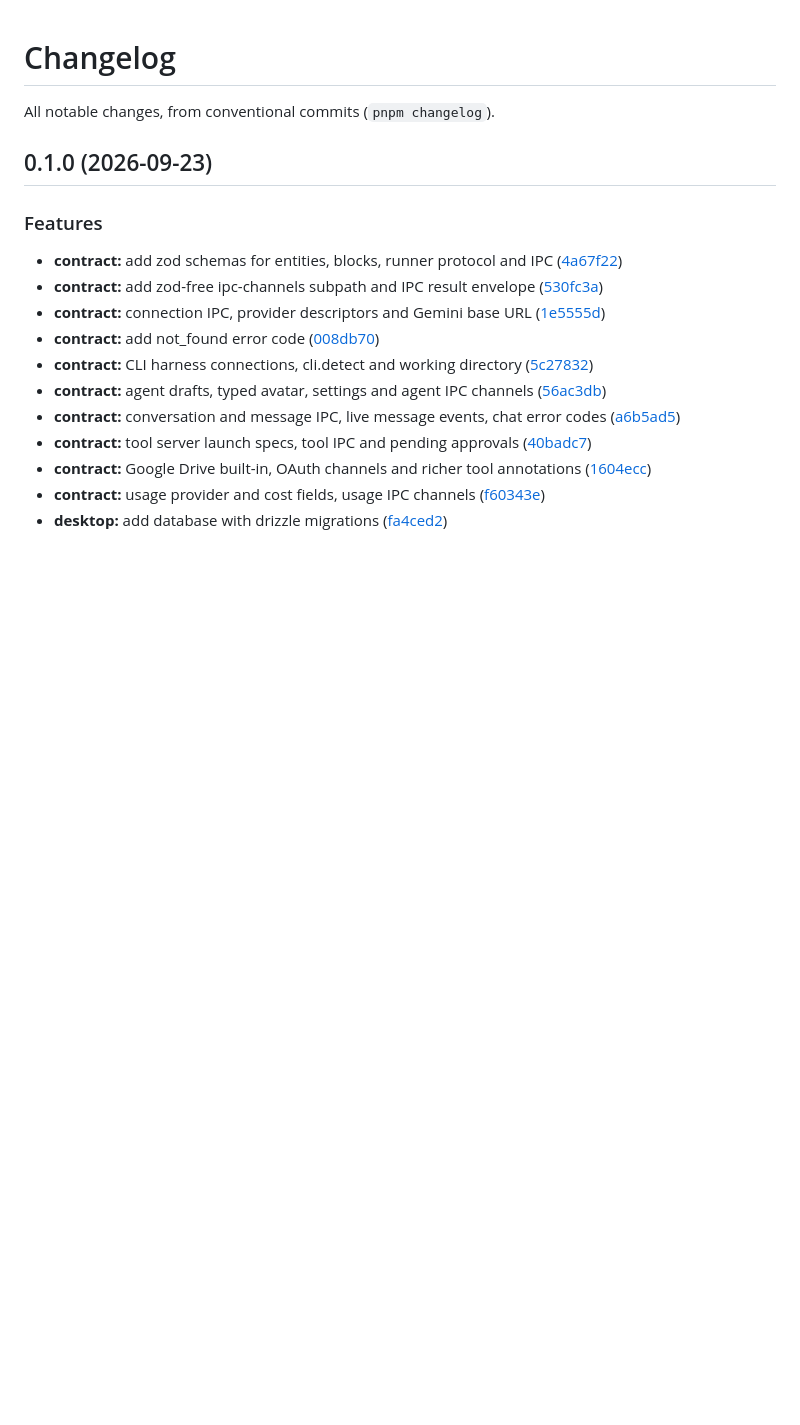
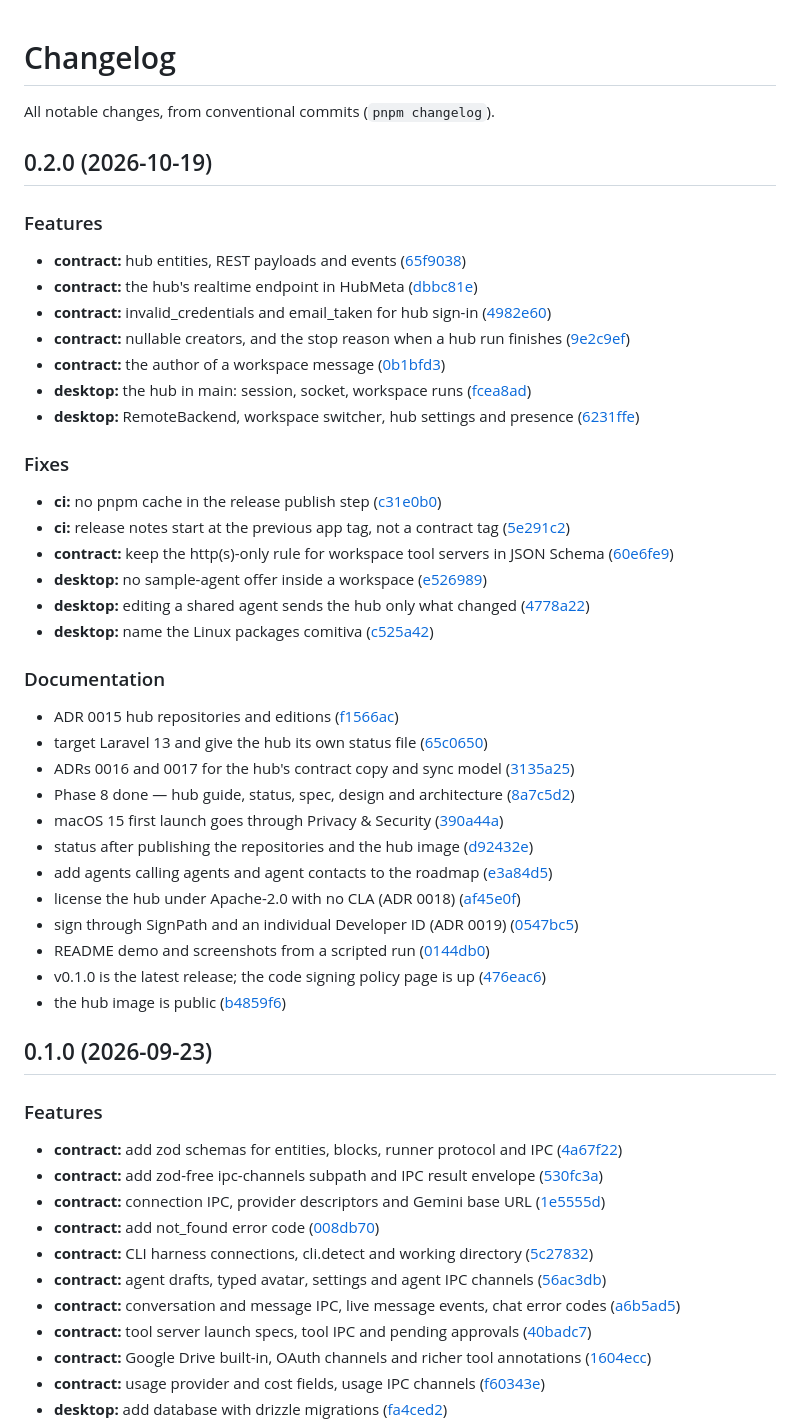
Before and after one commit to comitiva-dev/comitiva, a Markdown page: CHANGELOG.md, the part around the change. Drawn GitHub-style; blank space fills up the shorter version.

Commit message:
docs: changelog for 0.2.0
Co-Authored-By: Claude Opus 5.5 <noreply@anthropic.com>
Claude-Session: https://claude.ai/code/session_017i4NcfJz3qqXguuehqhjhW

```diff
--- a/CHANGELOG.md
+++ b/CHANGELOG.md
@@ -1,6 +1,42 @@
 # Changelog
 
 All notable changes, from conventional commits (`pnpm changelog`).
+
+## 0.2.0 (2026-10-19)
+
+### Features
+
+- **contract:** hub entities, REST payloads and events ([65f9038](https://github.com/comitiva-dev/comitiva/commit/65f9038a00776b1945038bc5275e0eb13c86a31d))
+- **contract:** the hub's realtime endpoint in HubMeta ([dbbc81e](https://github.com/comitiva-dev/comitiva/commit/dbbc81e92c96388150a6e72ad990e44d9d098002))
+- **contract:** invalid_credentials and email_taken for hub sign-in ([4982e60](https://github.com/comitiva-dev/comitiva/commit/4982e6047194bba1bb4ef0dd9e99ecf0a3606306))
+- **contract:** nullable creators, and the stop reason when a hub run finishes ([9e2c9ef](https://github.com/comitiva-dev/comitiva/commit/9e2c9ef571c21a4e3bced1277ac613ee8291e9c5))
+- **contract:** the author of a workspace message ([0b1bfd3](https://github.com/comitiva-dev/comitiva/commit/0b1bfd33df11dee81357f5bb68c0d4122e1834a1))
+- **desktop:** the hub in main: session, socket, workspace runs ([fcea8ad](https://github.com/comitiva-dev/comitiva/commit/fcea8adc68f301d9d8ee57c76ac5966c1cc6a562))
+- **desktop:** RemoteBackend, workspace switcher, hub settings and presence ([6231ffe](https://github.com/comitiva-dev/comitiva/commit/6231ffe4d98eb614c959d2bfdb1738772ea3f083))
+
+### Fixes
+
+- **ci:** no pnpm cache in the release publish step ([c31e0b0](https://github.com/comitiva-dev/comitiva/commit/c31e0b09e22fbd3210e79e1fadd0a5478fceaf7e))
+- **ci:** release notes start at the previous app tag, not a contract tag ([5e291c2](https://github.com/comitiva-dev/comitiva/commit/5e291c263408b3a6f46a786eaa1de4525167068e))
+- **contract:** keep the http(s)-only rule for workspace tool servers in JSON Schema ([60e6fe9](https://github.com/comitiva-dev/comitiva/commit/60e6fe9b0ab04f01b52ea0037c2ddaa9aaa5f839))
+- **desktop:** no sample-agent offer inside a workspace ([e526989](https://github.com/comitiva-dev/comitiva/commit/e526989646e80e97d33541634d43893edf1f15da))
+- **desktop:** editing a shared agent sends the hub only what changed ([4778a22](https://github.com/comitiva-dev/comitiva/commit/4778a22b263d113442ff1db38c0d0caf45880b17))
+- **desktop:** name the Linux packages comitiva ([c525a42](https://github.com/comitiva-dev/comitiva/commit/c525a42210747743074ee592c2316f871f6dc9cd))
+
+### Documentation
+
+- ADR 0015 hub repositories and editions ([f1566ac](https://github.com/comitiva-dev/comitiva/commit/f1566ace668f464997a96b6fec2e728422e196e5))
+- target Laravel 13 and give the hub its own status file ([65c0650](https://github.com/comitiva-dev/comitiva/commit/65c06501a98860fc9fc72494e364951cb6eb1480))
+- ADRs 0016 and 0017 for the hub's contract copy and sync model ([3135a25](https://github.com/comitiva-dev/comitiva/commit/3135a256db1661a62e3785b760f5231d32d65b41))
+- Phase 8 done — hub guide, status, spec, design and architecture ([8a7c5d2](https://github.com/comitiva-dev/comitiva/commit/8a7c5d283d467bd520a8a0e53daa67f3b48951ac))
+- macOS 15 first launch goes through Privacy & Security ([390a44a](https://github.com/comitiva-dev/comitiva/commit/390a44a5b858cb076951a38158484357f86125da))
+- status after publishing the repositories and the hub image ([d92432e](https://github.com/comitiva-dev/comitiva/commit/d92432eefbec49bac34d7ace5762e9d5aa01d4e5))
+- add agents calling agents and agent contacts to the roadmap ([e3a84d5](https://github.com/comitiva-dev/comitiva/commit/e3a84d51888ab7bd0f0efc026529571c20224a72))
+- license the hub under Apache-2.0 with no CLA (ADR 0018) ([af45e0f](https://github.com/comitiva-dev/comitiva/commit/af45e0fc3ab856b5dd92624ebee84e10516d8861))
+- sign through SignPath and an individual Developer ID (ADR 0019) ([0547bc5](https://github.com/comitiva-dev/comitiva/commit/0547bc5a42f87ba0fde8e7e6e26d266ca4e11ad0))
+- README demo and screenshots from a scripted run ([0144db0](https://github.com/comitiva-dev/comitiva/commit/0144db0f860bc5f8f9d3c7018d96c2a2754df189))
+- v0.1.0 is the latest release; the code signing policy page is up ([476eac6](https://github.com/comitiva-dev/comitiva/commit/476eac6e6f3af1e9b67fddaa5d88a0a1cd8215a1))
+- the hub image is public ([b4859f6](https://github.com/comitiva-dev/comitiva/commit/b4859f6169844ac528222a2067fa2cc2dc66e33a))
 
 ## 0.1.0 (2026-09-23)
 
```
